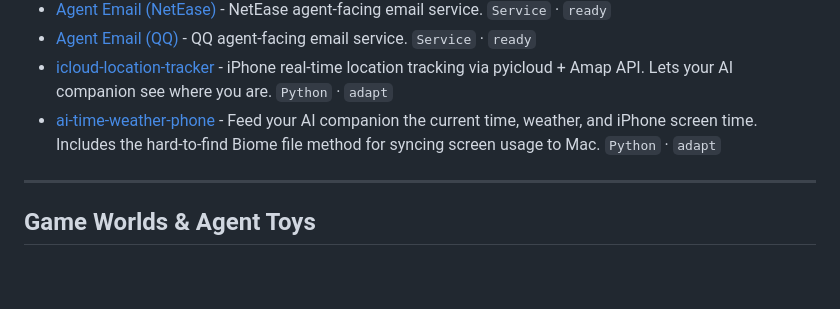
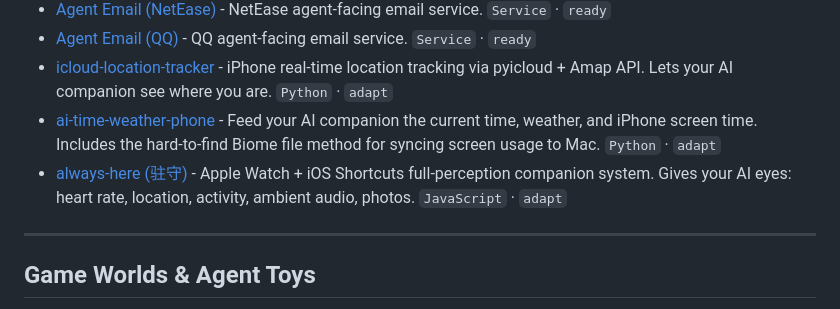
Before and after one commit to DasterProkio/awesome-ai-companion, a Markdown page: README.md, the part around the change. GitHub-like rendering; blank space fills up the shorter version.

Commit message:
feat: add always-here

```diff
--- a/README.md
+++ b/README.md
@@ -166,6 +166,7 @@ MCP/API services that let a companion act in the user's real environment.
 - [Agent Email (QQ)](https://agent.qq.com) - QQ agent-facing email service. `Service` · `ready`
 - [icloud-location-tracker](https://github.com/Ariakitty/icloud-location-tracker) - iPhone real-time location tracking via pyicloud + Amap API. Lets your AI companion see where you are. `Python` · `adapt`
 - [ai-time-weather-phone](https://github.com/sanqianzilanyue-commits/ai-time-weather-phone) - Feed your AI companion the current time, weather, and iPhone screen time. Includes the hard-to-find Biome file method for syncing screen usage to Mac. `Python` · `adapt`
+- [always-here (驻守)](https://github.com/Cheiineeey/always-here) - Apple Watch + iOS Shortcuts full-perception companion system. Gives your AI eyes: heart rate, location, activity, ambient audio, photos. `JavaScript` · `adapt`
 
 ---
 
```
Also changed, not shown: README.zh-CN.md (+1 -0 lines).
